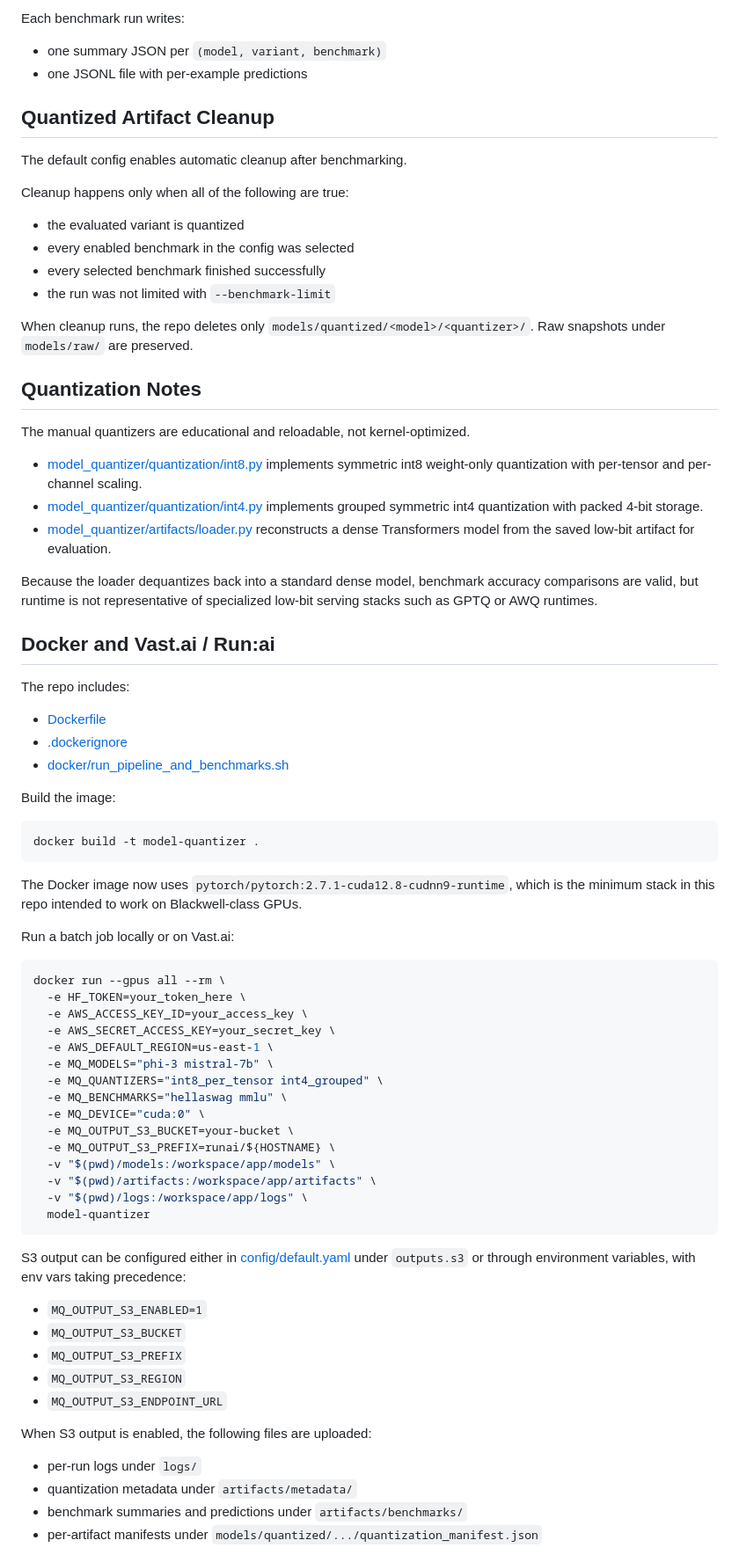
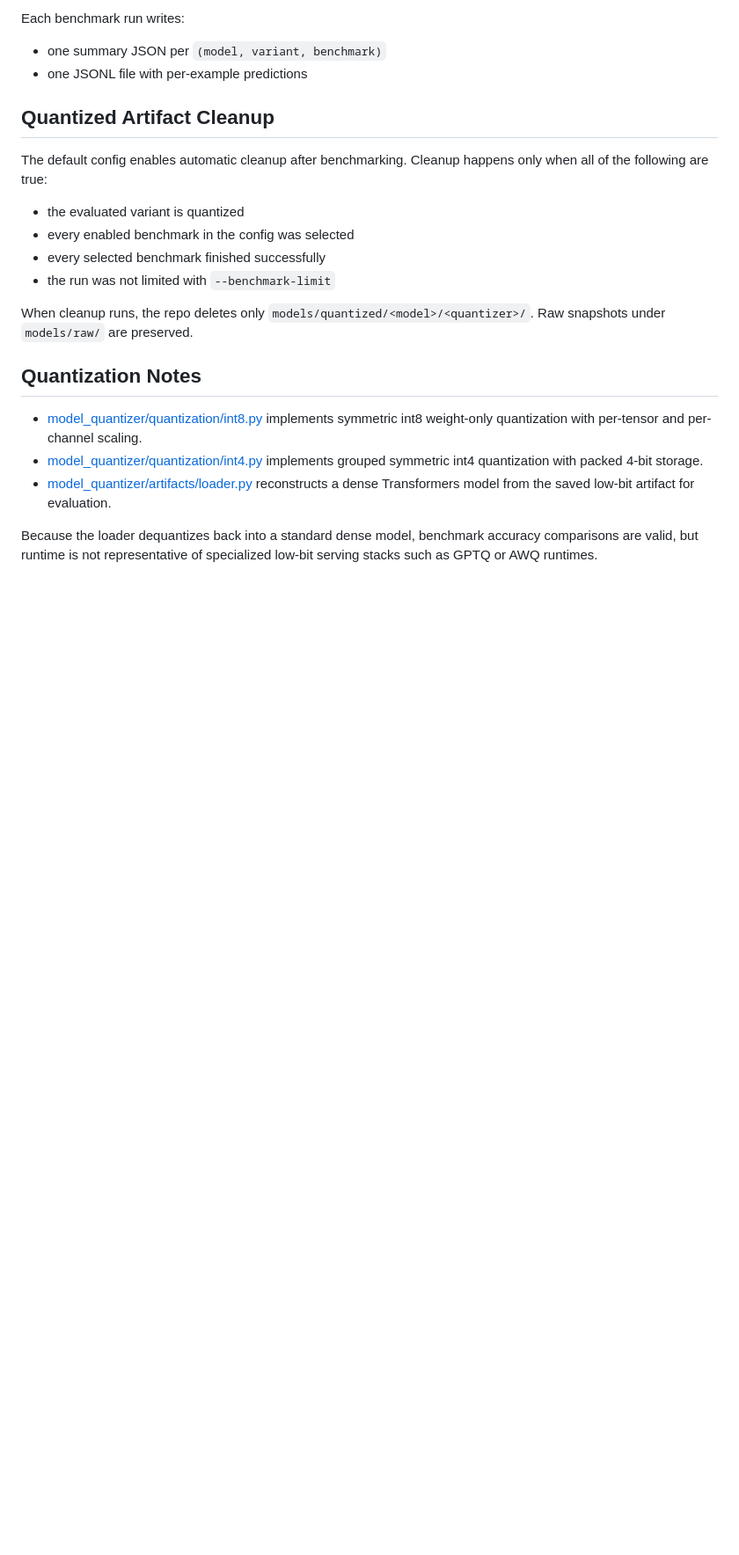
Before and after one commit to Lambchops118/EN.705.743-Quantization-Project, a Markdown page: README.md, the part around one of its changes. Shown at 88% size. GitHub-like rendering; blank space fills up the shorter version.

Commit message:
Update README to reflect project changes
Removed outdated features from README.

````diff
--- a/README.md
+++ b/README.md
@@ -173,11 +58,8 @@ Each benchmark run writes:
 - one JSONL file with per-example predictions
 
 ## Quantized Artifact Cleanup
-
 The default config enables automatic cleanup after benchmarking.
-
 Cleanup happens only when all of the following are true:
-
 - the evaluated variant is quantized
 - every enabled benchmark in the config was selected
 - every selected benchmark finished successfully
@@ -187,63 +69,8 @@ When cleanup runs, the repo deletes only `models/quantized/<model>/<quantizer>/`
 Raw snapshots under `models/raw/` are preserved.
 
 ## Quantization Notes
-
-The manual quantizers are educational and reloadable, not kernel-optimized.
-
 - [model_quantizer/quantization/int8.py](/mnt/c/Users/aljac/Desktop/Model-Quantizer/model_quantizer/quantization/int8.py:39) implements symmetric int8 weight-only quantization with per-tensor and per-channel scaling.
 - [model_quantizer/quantization/int4.py](/mnt/c/Users/aljac/Desktop/Model-Quantizer/model_quantizer/quantization/int4.py:40) implements grouped symmetric int4 quantization with packed 4-bit storage.
 - [model_quantizer/artifacts/loader.py](/mnt/c/Users/aljac/Desktop/Model-Quantizer/model_quantizer/artifacts/loader.py:107) reconstructs a dense Transformers model from the saved low-bit artifact for evaluation.
 
 Because the loader dequantizes back into a standard dense model, benchmark accuracy comparisons are valid, but runtime is not representative of specialized low-bit serving stacks such as GPTQ or AWQ runtimes.
-
-## Docker and Vast.ai / Run:ai
-
-The repo includes:
-
-- [Dockerfile](/mnt/c/Users/aljac/Desktop/Model-Quantizer/Dockerfile:1)
-- [.dockerignore](/mnt/c/Users/aljac/Desktop/Model-Quantizer/.dockerignore:1)
-- [docker/run_pipeline_and_benchmarks.sh](/mnt/c/Users/aljac/Desktop/Model-Quantizer/docker/run_pipeline_and_benchmarks.sh:1)
-
-Build the image:
-
-```bash
-docker build -t model-quantizer .
-```
-
-The Docker image now uses `pytorch/pytorch:2.7.1-cuda12.8-cudnn9-runtime`, which is the minimum stack in this repo intended to work on Blackwell-class GPUs.
-
-Run a batch job locally or on Vast.ai:
-
-```bash
-docker run --gpus all --rm \
-  -e HF_TOKEN=your_token_here \
-  -e AWS_ACCESS_KEY_ID=your_access_key \
-  -e AWS_SECRET_ACCESS_KEY=your_secret_key \
-  -e AWS_DEFAULT_REGION=us-east-1 \
-  -e MQ_MODELS="phi-3 mistral-7b" \
-  -e MQ_QUANTIZERS="int8_per_tensor int4_grouped" \
-  -e MQ_BENCHMARKS="hellaswag mmlu" \
-  -e MQ_DEVICE="cuda:0" \
-  -e MQ_OUTPUT_S3_BUCKET=your-bucket \
-  -e MQ_OUTPUT_S3_PREFIX=runai/${HOSTNAME} \
-  -v "$(pwd)/models:/workspace/app/models" \
-  -v "$(pwd)/artifacts:/workspace/app/artifacts" \
-  -v "$(pwd)/logs:/workspace/app/logs" \
-  model-quantizer
-```
-
-S3 output can be configured either in [config/default.yaml](/mnt/c/Users/aljac/Desktop/Model-Quantizer/config/default.yaml:1) under `outputs.s3` or through environment variables, with env vars taking precedence:
-
-- `MQ_OUTPUT_S3_ENABLED=1`
-- `MQ_OUTPUT_S3_BUCKET`
-- `MQ_OUTPUT_S3_PREFIX`
-- `MQ_OUTPUT_S3_REGION`
-- `MQ_OUTPUT_S3_ENDPOINT_URL`
-
-When S3 output is enabled, the following files are uploaded:
-
-- per-run logs under `logs/`
-- quantization metadata under `artifacts/metadata/`
-- benchmark summaries and predictions under `artifacts/benchmarks/`
-- per-artifact manifests under `models/quantized/.../quantization_manifest.json`
-
````
Also changed, not shown: other parts of README.md (+0 -128 lines).
